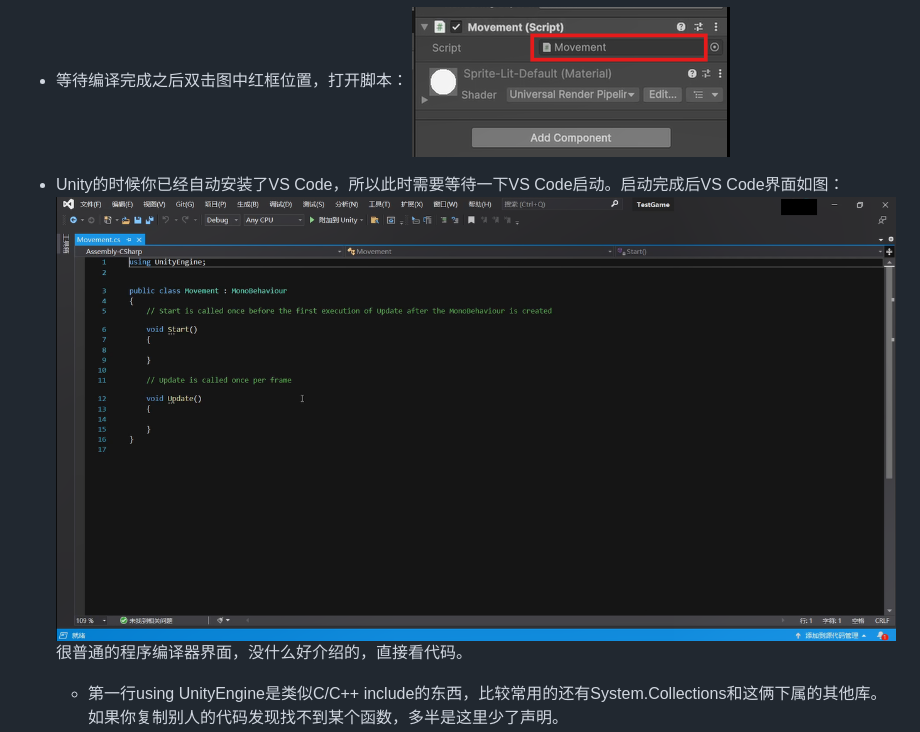
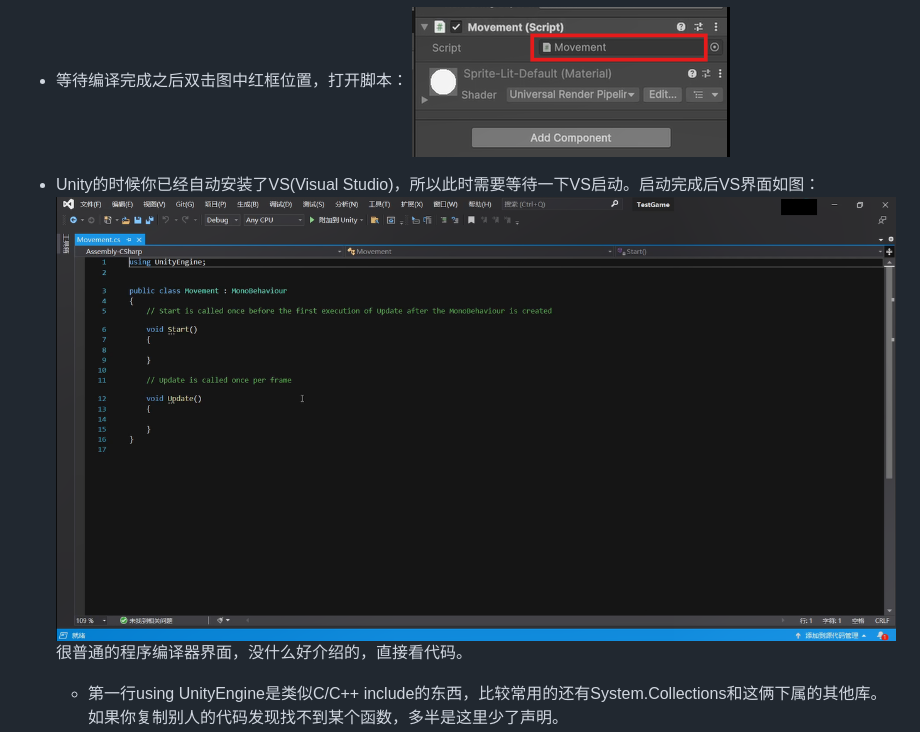
Before and after one commit to sstlltss/sstlltss.github.io, a Markdown page: UnityTutorial/UnityTutorial.md, the part around the change. Rendered like a GitHub page.

Commit message:
Update UnityTutorial.md
修改了vs写成vs code的错误，图片名涉及链接，晚点拿电脑改

```diff
--- a/UnityTutorial/UnityTutorial.md
+++ b/UnityTutorial/UnityTutorial.md
@@ -130,8 +130,8 @@ RigidBody2D中的其他属性：
 
 - 等待编译完成之后双击图中红框位置，打开脚本：
 ![add movement4](add_movement4.png)
-- Unity的时候你已经自动安装了VS Code，所以此时需要等待一下VS Code启动。启动完成后VS Code界面如图：
-![vscode interface](vscode_interface.png)
+- Unity的时候你已经自动安装了VS(Visual Studio)，所以此时需要等待一下VS启动。启动完成后VS界面如图：
+![vs interface](vscode_interface.png)
 很普通的程序编译器界面，没什么好介绍的，直接看代码。
 
 
```
